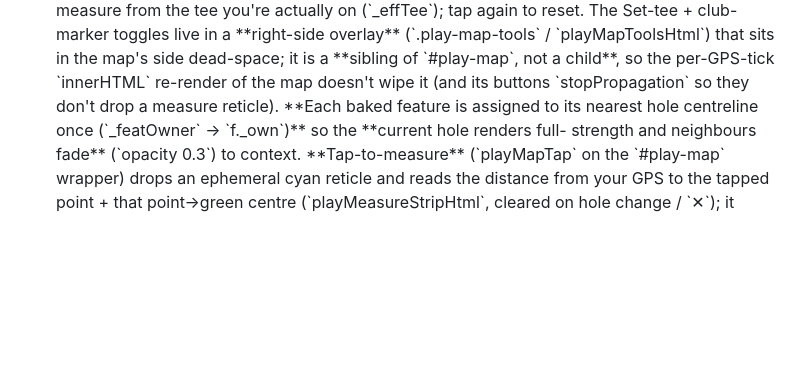
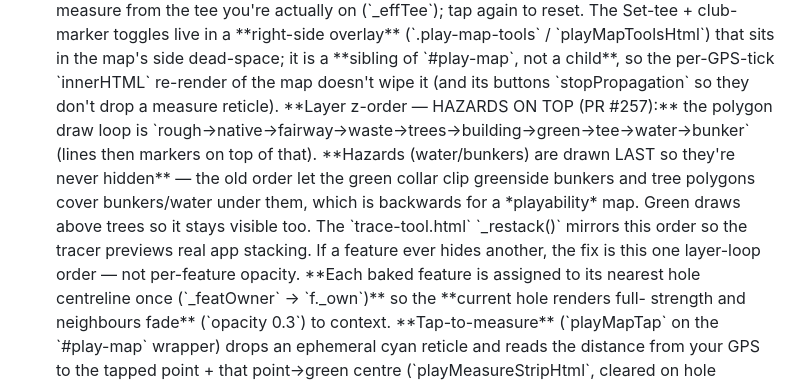
Before and after one commit to Foxorama/golf-finder, a Markdown page: CLAUDE.md, the part around the change. Drawn GitHub-style; blank space fills up the shorter version.

Commit message:
docs: record the hazards-on-top z-order in CLAUDE.md (PR #257)
Note the playHoleSvg polygon draw order and why hazards (water/bunkers) draw last —
so a future session reordering layers knows it's deliberate for playability.

Co-Authored-By: Claude Opus 4.8 <noreply@anthropic.com>

```diff
--- a/CLAUDE.md
+++ b/CLAUDE.md
@@ -356,6 +356,13 @@ Hosted on GitHub Pages at https://foxorama.github.io/golf-finder/ (deploys from
   overlay** (`.play-map-tools` / `playMapToolsHtml`) that sits in the map's side dead-space; it
   is a **sibling of `#play-map`, not a child**, so the per-GPS-tick `innerHTML` re-render of the
   map doesn't wipe it (and its buttons `stopPropagation` so they don't drop a measure reticle).
+  **Layer z-order — HAZARDS ON TOP (PR #257):** the polygon draw loop is
+  `rough→native→fairway→waste→trees→building→green→tee→water→bunker` (lines then markers on top of
+  that). **Hazards (water/bunkers) are drawn LAST so they're never hidden** — the old order let the
+  green collar clip greenside bunkers and tree polygons cover bunkers/water under them, which is
+  backwards for a *playability* map. Green draws above trees so it stays visible too. The
+  `trace-tool.html` `_restack()` mirrors this order so the tracer previews real app stacking. If a
+  feature ever hides another, the fix is this one layer-loop order — not per-feature opacity.
   **Each baked feature is assigned to its nearest
   hole centreline once (`_featOwner` → `f._own`)** so the **current hole renders full-
   strength and neighbours fade** (`opacity 0.3`) to context. **Tap-to-measure**
```
